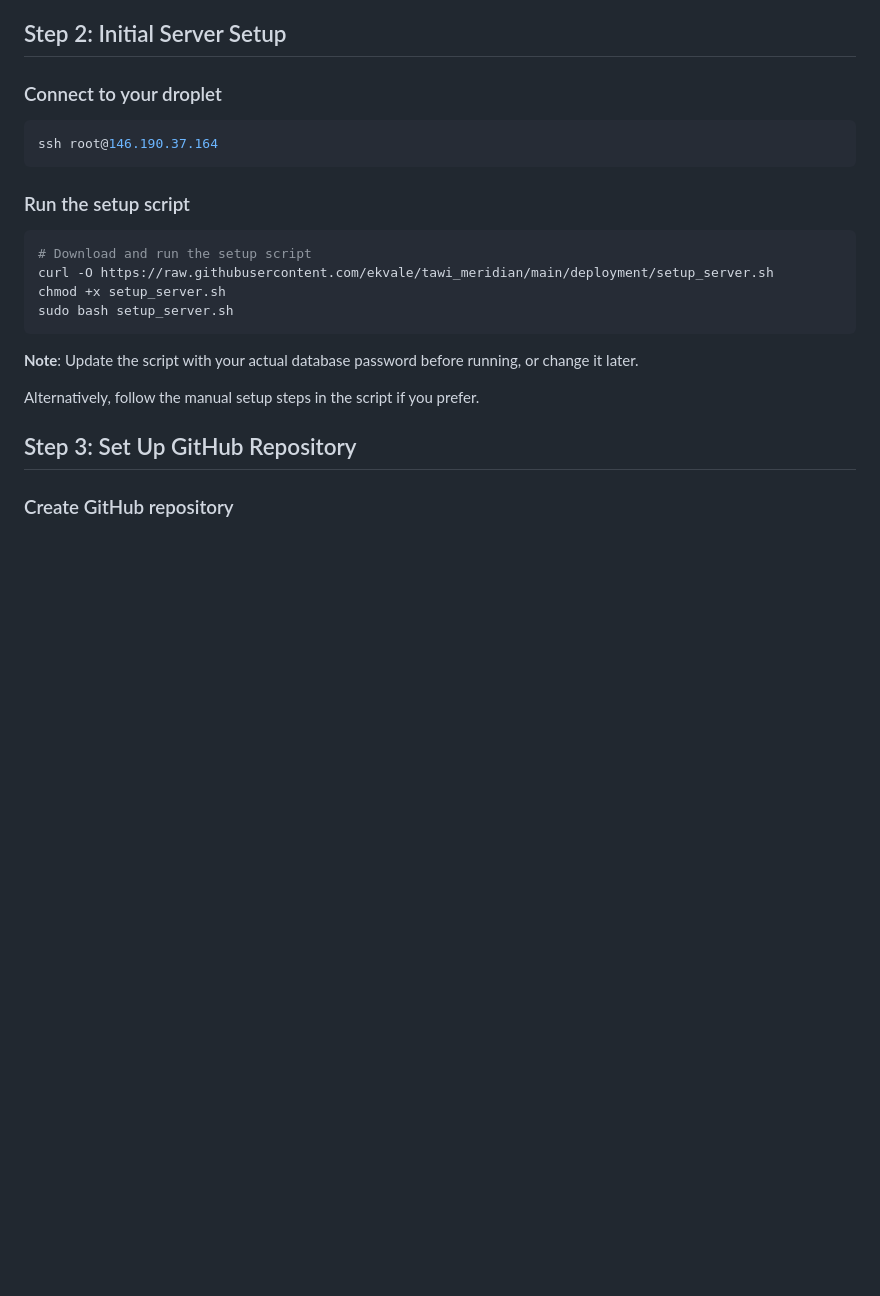
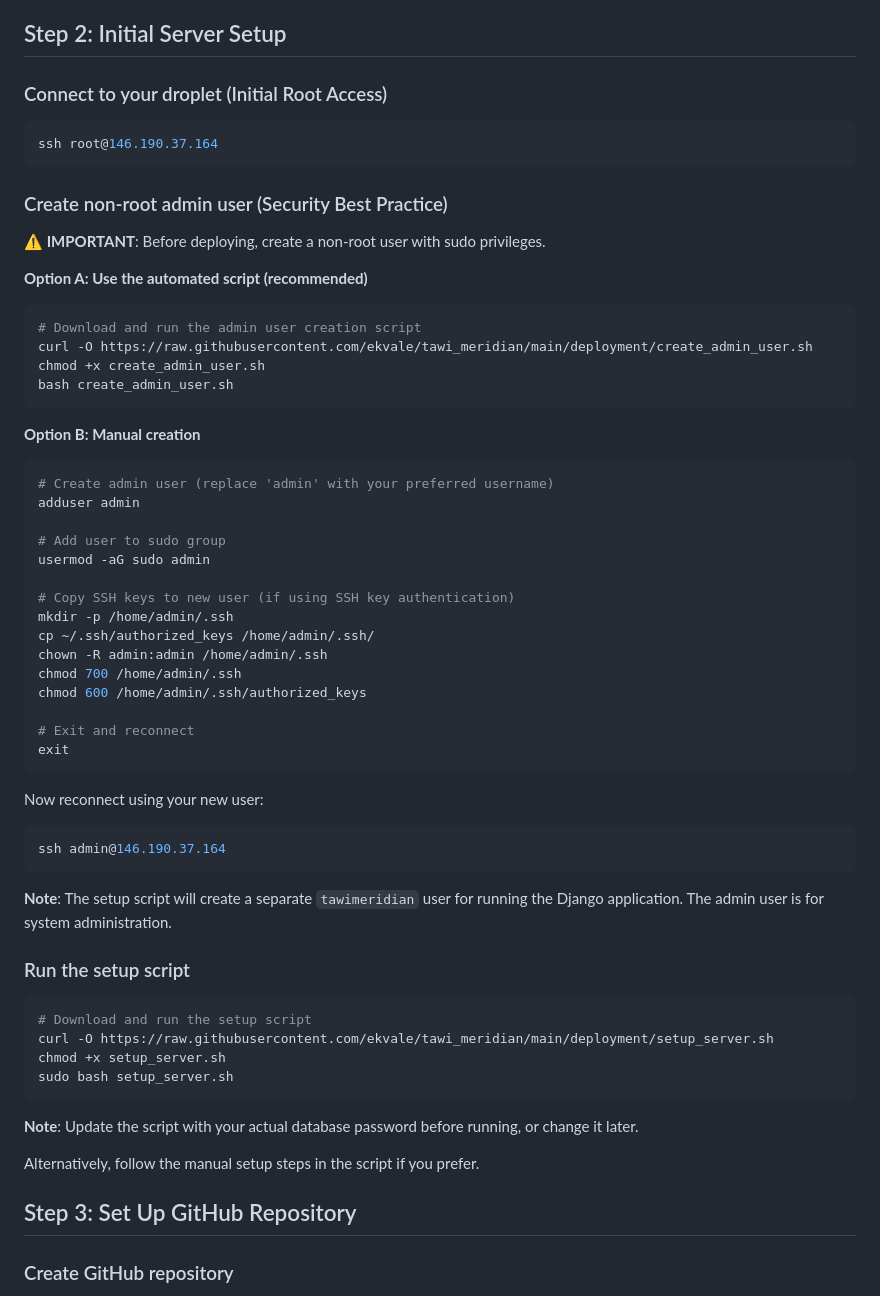
Before and after one commit to ekvale/tawi_meridian, a Markdown page: DEPLOYMENT.md, the part around the change. GitHub-like rendering; blank space fills up the shorter version.

Commit message:
Update DEPLOYMENT.md with admin user creation step

````diff
--- a/DEPLOYMENT.md
+++ b/DEPLOYMENT.md
@@ -23,11 +23,51 @@ This guide walks you through deploying the Tawi Meridian website to a DigitalOce
 
 ## Step 2: Initial Server Setup
 
-### Connect to your droplet
+### Connect to your droplet (Initial Root Access)
 
 ```bash
 ssh root@146.190.37.164
 ```
+
+### Create non-root admin user (Security Best Practice)
+
+**⚠️ IMPORTANT**: Before deploying, create a non-root user with sudo privileges.
+
+**Option A: Use the automated script (recommended)**
+
+```bash
+# Download and run the admin user creation script
+curl -O https://raw.githubusercontent.com/ekvale/tawi_meridian/main/deployment/create_admin_user.sh
+chmod +x create_admin_user.sh
+bash create_admin_user.sh
+```
+
+**Option B: Manual creation**
+
+```bash
+# Create admin user (replace 'admin' with your preferred username)
+adduser admin
+
+# Add user to sudo group
+usermod -aG sudo admin
+
+# Copy SSH keys to new user (if using SSH key authentication)
+mkdir -p /home/admin/.ssh
+cp ~/.ssh/authorized_keys /home/admin/.ssh/
+chown -R admin:admin /home/admin/.ssh
+chmod 700 /home/admin/.ssh
+chmod 600 /home/admin/.ssh/authorized_keys
+
+# Exit and reconnect
+exit
+```
+
+Now reconnect using your new user:
+```bash
+ssh admin@146.190.37.164
+```
+
+**Note**: The setup script will create a separate `tawimeridian` user for running the Django application. The admin user is for system administration.
 
 ### Run the setup script
 
````
